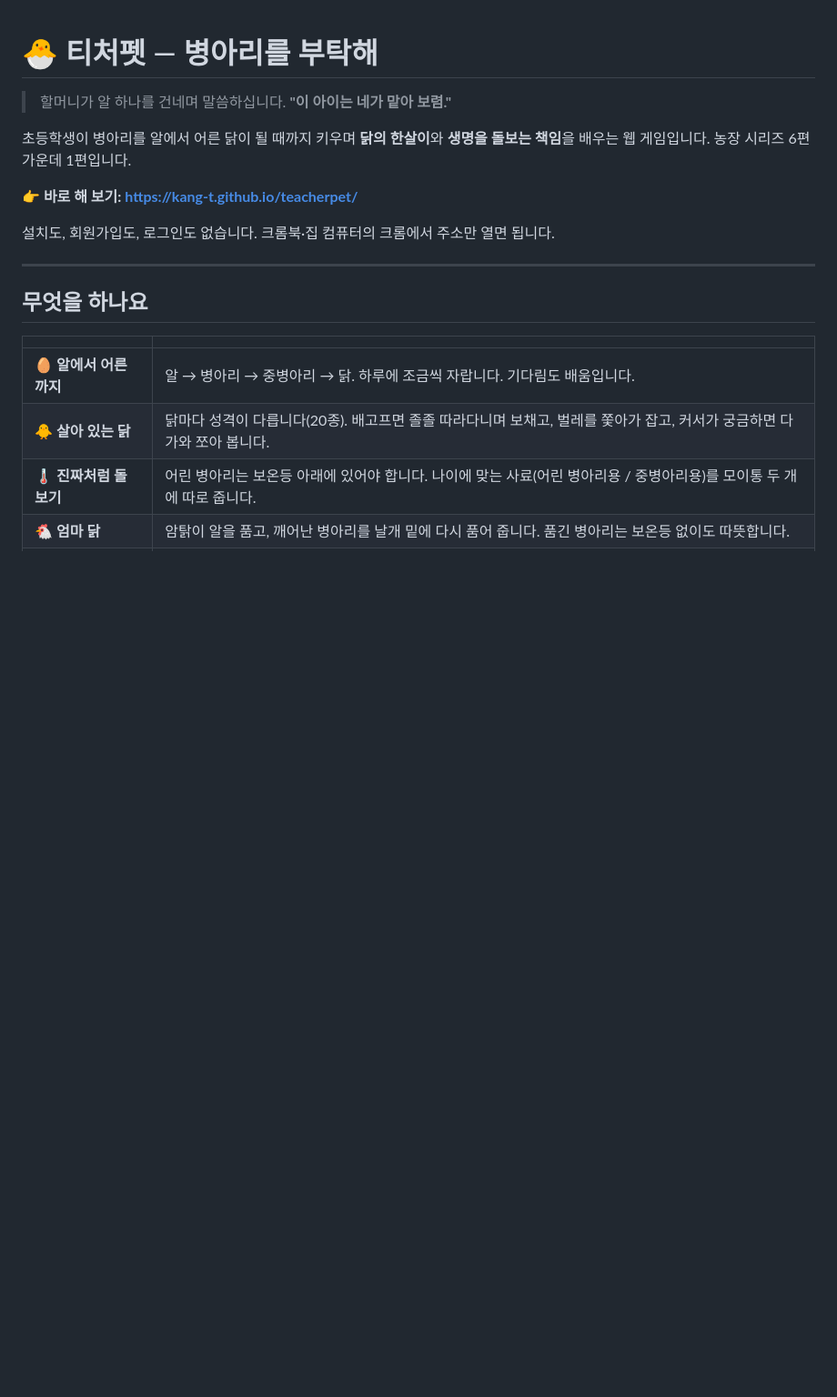
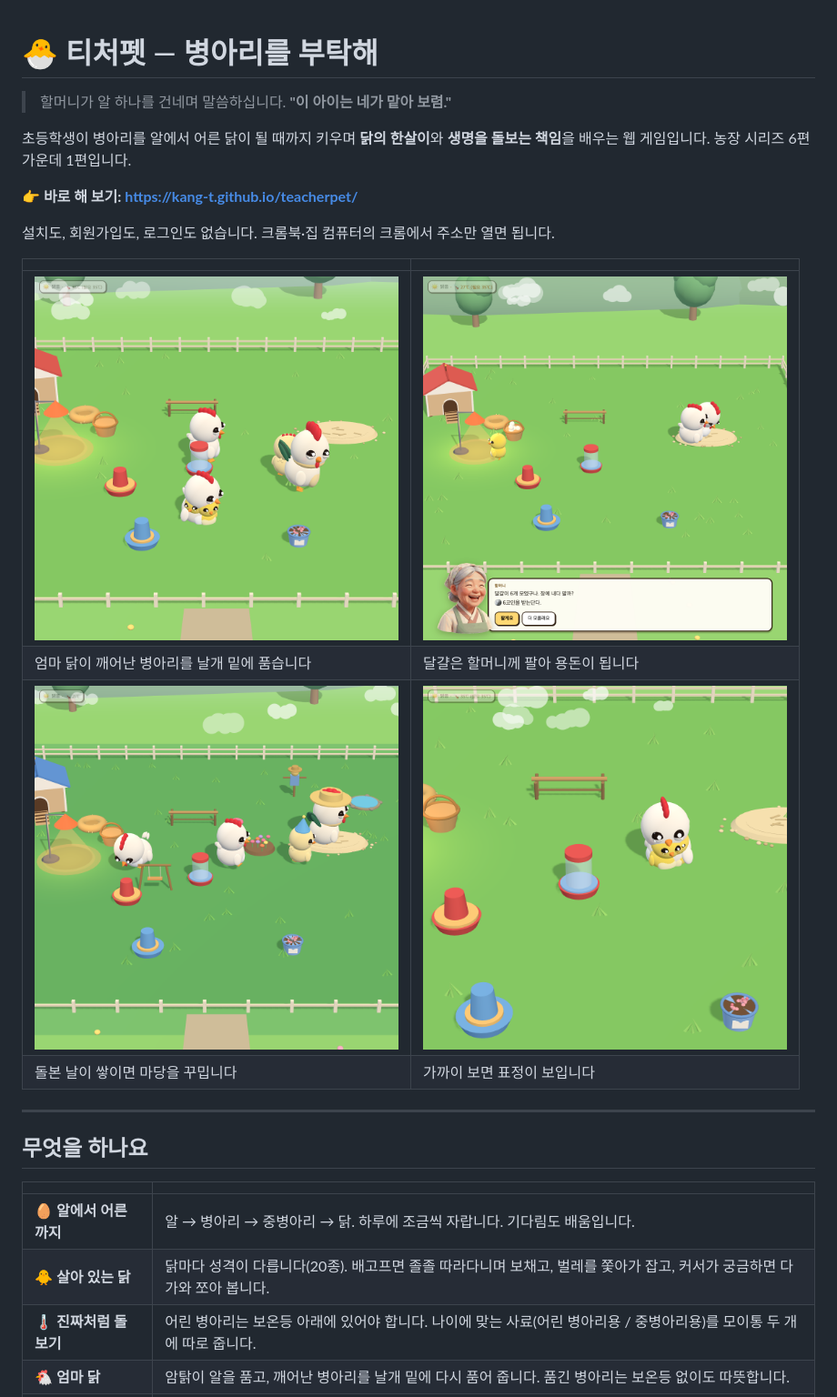
Before and after one commit to Kang-T/teacherpet, a Markdown page: README.md, the part around the change. Shown at 91% size. Rendered like a GitHub page; pictures changed too: docs/images/closeup.png (added), docs/images/decorated.png (added), docs/images/granny.png (added); blank space fills up the shorter version.

```diff
--- a/README.md
+++ b/README.md
@@ -8,6 +8,13 @@
 **👉 바로 해 보기: https://kang-t.github.io/teacherpet/**
 
 설치도, 회원가입도, 로그인도 없습니다. 크롬북·집 컴퓨터의 크롬에서 주소만 열면 됩니다.
+
+| | |
+|---|---|
+| <img src="docs/images/hen-and-chicks.png" width="400"> | <img src="docs/images/granny.png" width="400"> |
+| 엄마 닭이 깨어난 병아리를 날개 밑에 품습니다 | 달걀은 할머니께 팔아 용돈이 됩니다 |
+| <img src="docs/images/decorated.png" width="400"> | <img src="docs/images/closeup.png" width="400"> |
+| 돌본 날이 쌓이면 마당을 꾸밉니다 | 가까이 보면 표정이 보입니다 |
 
 ---
 
```
Also changed, not shown: docs/images/qr.png (added), 2 other files.
